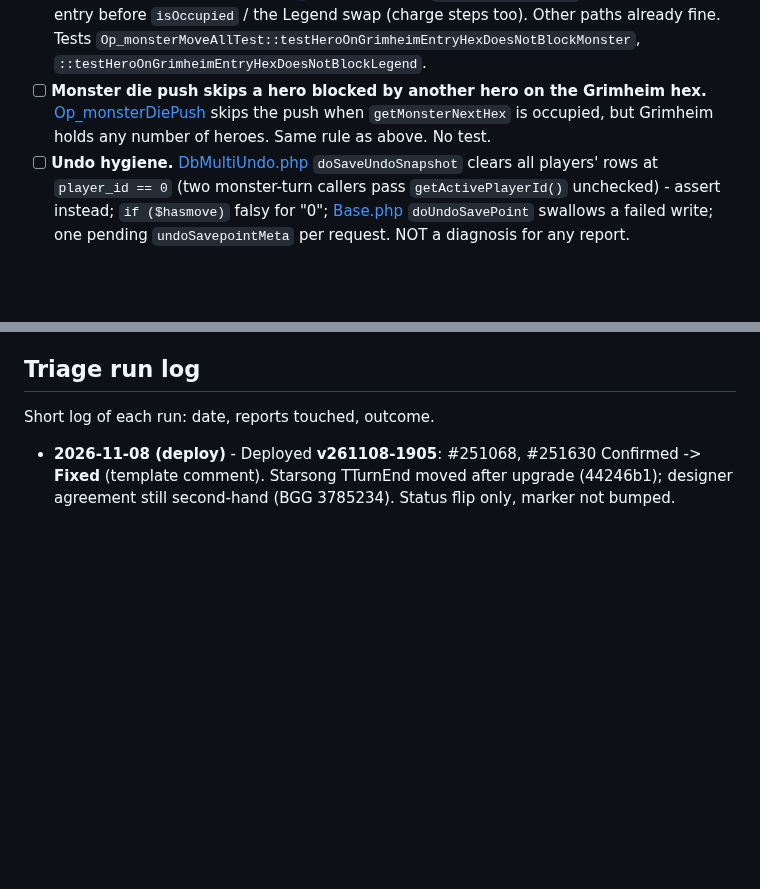
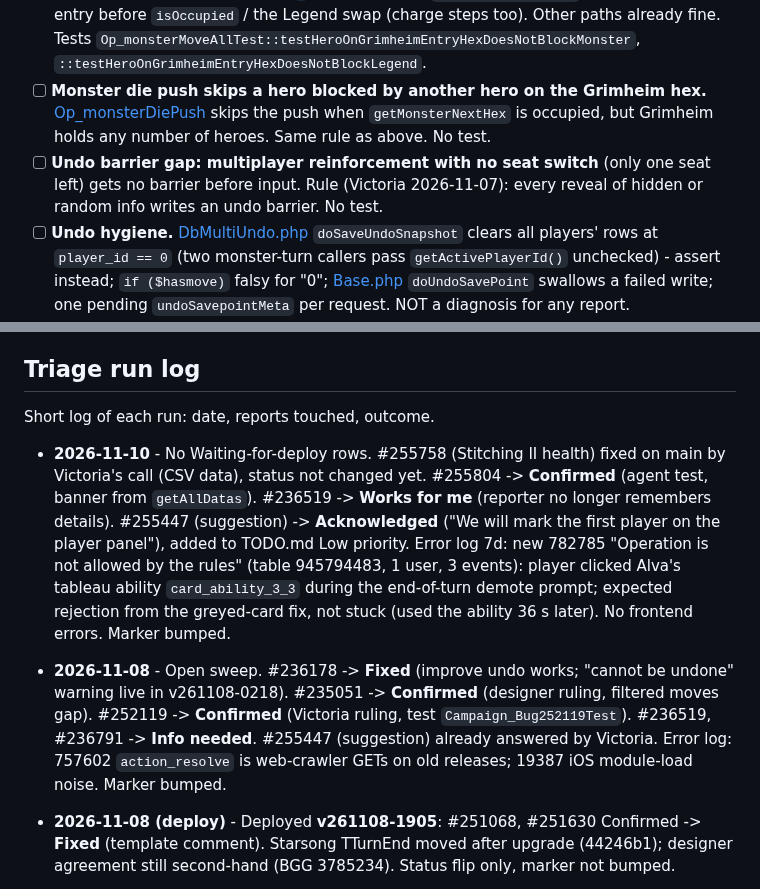
Before and after one commit to elaskavaia/bga-fate, a Markdown page: misc/docs/BUG_TRIAGE.md, 2 parts joined by grey strips. Rendered like a GitHub page; blank space fills up the shorter version.

```diff
--- a/misc/docs/BUG_TRIAGE.md
+++ b/misc/docs/BUG_TRIAGE.md
@@ -85,12 +85,17 @@ Priority (set on triage, revisit each run): **P1** error / stuck UI, or a cheap
 - [ ] **"Multiple conceder team found" in `Table::completeGameResult` (studio log).** Framework error, ~25 tables/week, no report. Hypothesis: all-0 scores on a coop loss.
 - [x] P2 **Hero on the exact Grimheim hex blocks an entering monster.** FIXED on main 2026-11-07 ("fix: let monsters enter Grimheim past a hero standing on the entry hex"), not deployed. [RULES.md](RULES.md) "Grimheim": heroes inside cannot interact with characters outside, so they never block. [Op_monsterMoveAll](../../modules/php/Operations/Op_monsterMoveAll.php) `moveMonsterOneStep` checks Grimheim entry before `isOccupied` / the Legend swap (charge steps too). Other paths already fine. Tests `Op_monsterMoveAllTest::testHeroOnGrimheimEntryHexDoesNotBlockMonster`, `::testHeroOnGrimheimEntryHexDoesNotBlockLegend`.
 - [ ] **Monster die push skips a hero blocked by another hero on the Grimheim hex.** [Op_monsterDiePush](../../modules/php/Operations/Op_monsterDiePush.php) skips the push when `getMonsterNextHex` is occupied, but Grimheim holds any number of heroes. Same rule as above. No test.
+- [ ] **Undo barrier gap: multiplayer reinforcement with no seat switch** (only one seat left) gets no barrier before input. Rule (Victoria 2026-11-07): every reveal of hidden or random info writes an undo barrier. No test.
 - [ ] **Undo hygiene.** [DbMultiUndo.php](../../modules/php/Db/DbMultiUndo.php) `doSaveUndoSnapshot` clears all players' rows at `player_id == 0` (two monster-turn callers pass `getActivePlayerId()` unchecked) - assert instead; `if ($hasmove)` falsy for "0"; [Base.php](../../modules/php/Base.php) `doUndoSavePoint` swallows a failed write; one pending `undoSavepointMeta` per request. NOT a diagnosis for any report.
 - [ ] **Misc leftovers.** Smiterbiter CSV text differs from the printed card. Knock-out return fires no TStep; push queues no `encounter`. Quest revealed mid-move: same move usable? Stub `TableStats::set` accepts bool. Queen II leaving through Grimheim leaves boosted monsters at 0 health. Cascaded kills fire no TMonsterKilled. `debug_reinforcement` Legend skip untested. Solo barrier at the start of `Op_turnMonster`. Black Arrows once-per-turn like Quiver; recheck Fire Spark / Elementary Student with hero 5.
 
 ## Triage run log
 
 Short log of each run: date, reports touched, outcome.
+
+- **2026-11-10** - No Waiting-for-deploy rows. #255758 (Stitching II health) fixed on main by Victoria's call (CSV data), status not changed yet. #255804 -> **Confirmed** (agent test, banner from `getAllDatas`). #236519 -> **Works for me** (reporter no longer remembers details). #255447 (suggestion) -> **Acknowledged** ("We will mark the first player on the player panel"), added to TODO.md Low priority. Error log 7d: new 782785 "Operation is not allowed by the rules" (table 945794483, 1 user, 3 events): player clicked Alva's tableau ability `card_ability_3_3` during the end-of-turn demote prompt; expected rejection from the greyed-card fix, not stuck (used the ability 36 s later). No frontend errors. Marker bumped.
+
+- **2026-11-08** - Open sweep. #236178 -> **Fixed** (improve undo works; "cannot be undone" warning live in v261108-0218). #235051 -> **Confirmed** (designer ruling, filtered moves gap). #252119 -> **Confirmed** (Victoria ruling, test `Campaign_Bug252119Test`). #236519, #236791 -> **Info needed**. #255447 (suggestion) already answered by Victoria. Error log: 757602 `action_resolve` is web-crawler GETs on old releases; 19387 iOS module-load noise. Marker bumped.
 
 - **2026-11-08 (deploy)** - Deployed **v261108-1905**: #251068, #251630 Confirmed -> **Fixed** (template comment). Starsong TTurnEnd moved after upgrade (44246b1); designer agreement still second-hand (BGG 3785234). Status flip only, marker not bumped.
 - **2026-11-07 (deploy)** - Deployed **v261108-0218**: #255238, #253727, #253962, #251077, #251305, #251864, #250666 Confirmed -> **Fixed** (template comment). No error-log recheck (fresh release); recheck Release breakdown next run. Status flip only, marker not bumped.
```
Also changed, not shown: other parts of misc/docs/BUG_TRIAGE.md (+7 -7 lines), misc/docs/LIMITATIONS.md (added, +16 -0 lines), misc/docs/TODO.md (+2 -0 lines).
